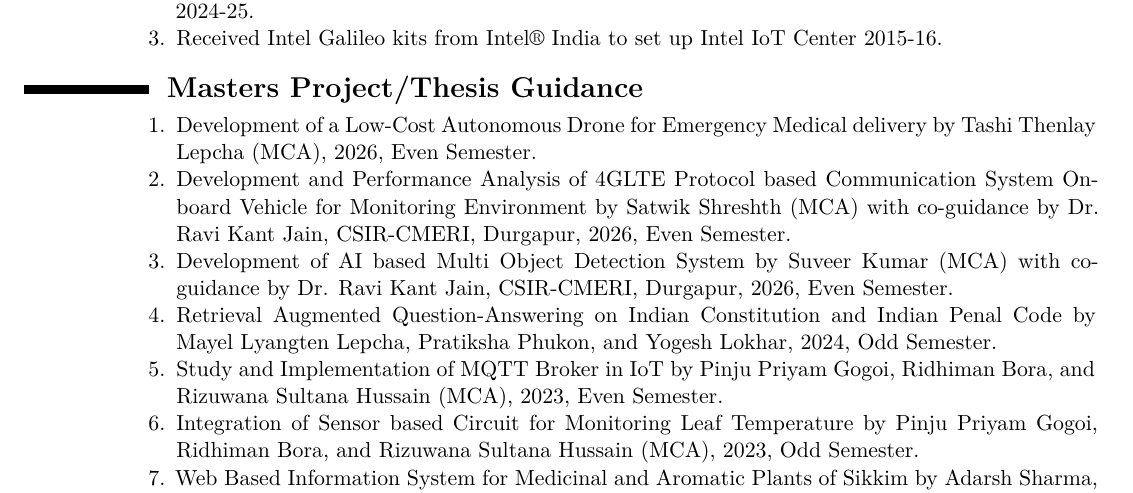
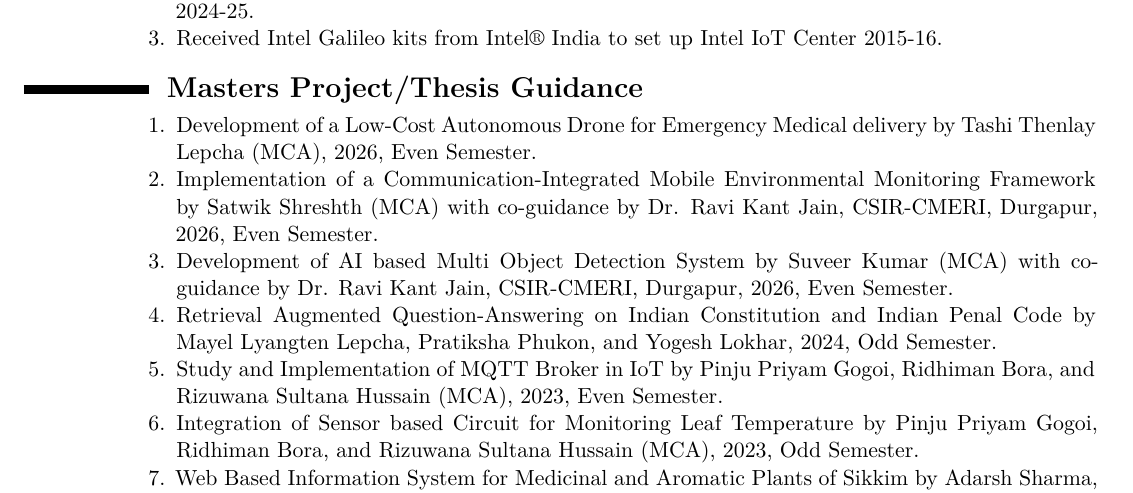
Before and after one commit to ParthaPRay/ParthaPRay.github.io, a LaTeX CV (assets/ParthaPratimRay_CV_Latex.tex): part of page 18 of 29, cut so that both start at the same text. Compiled offline with XeLaTeX.

Commit message:
Add files via upload

```diff
--- a/assets/ParthaPratimRay_CV_Latex.tex
+++ b/assets/ParthaPratimRay_CV_Latex.tex
@@ -805,7 +805,7 @@
 
 		\item Development of a Low-Cost Autonomous Drone for Emergency Medical delivery by Tashi Thenlay Lepcha (MCA), 2026, Even Semester.
 
-		\item Development and Performance Analysis of 4GLTE Protocol based Communication System On-board Vehicle for Monitoring Environment by Satwik Shreshth (MCA) with co-guidance by Dr. Ravi Kant Jain, CSIR-CMERI, Durgapur, 2026, Even Semester.
+		\item Implementation of a Communication-Integrated Mobile Environmental Monitoring Framework by Satwik Shreshth (MCA) with co-guidance by Dr. Ravi Kant Jain, CSIR-CMERI, Durgapur, 2026, Even Semester.
 
 		\item 	Development of AI based Multi Object Detection System by Suveer Kumar (MCA) with co-guidance by Dr. Ravi Kant Jain, CSIR-CMERI, Durgapur, 2026, Even Semester.
 
```
Also changed, not shown: assets/ParthaPratimRay_CV_Latex.pdf.
